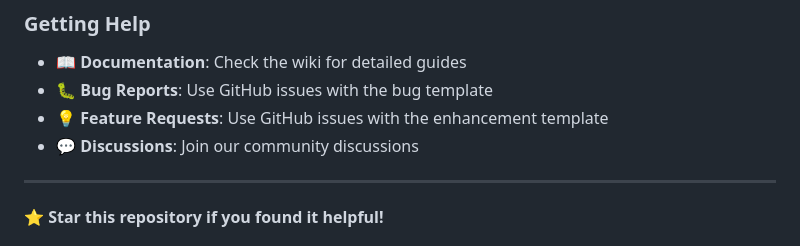
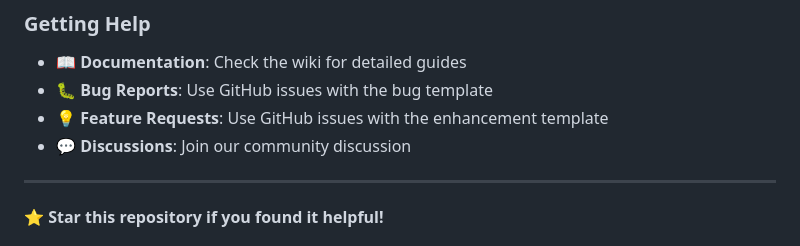
Before and after one commit to Yashmaini30/ThreatMatrix-Predictor, a Markdown page: README.md, the part around the change. Rendered like a GitHub page.

Commit message:
testing deployment

```diff
--- a/README.md
+++ b/README.md
@@ -379,7 +379,7 @@ This project is licensed under the MIT License - see the [LICENSE](LICENSE) file
 - 📖 **Documentation**: Check the wiki for detailed guides
 - 🐛 **Bug Reports**: Use GitHub issues with the bug template
 - 💡 **Feature Requests**: Use GitHub issues with the enhancement template
-- 💬 **Discussions**: Join our community discussions
+- 💬 **Discussions**: Join our community discussion
 
 ---
 
```
